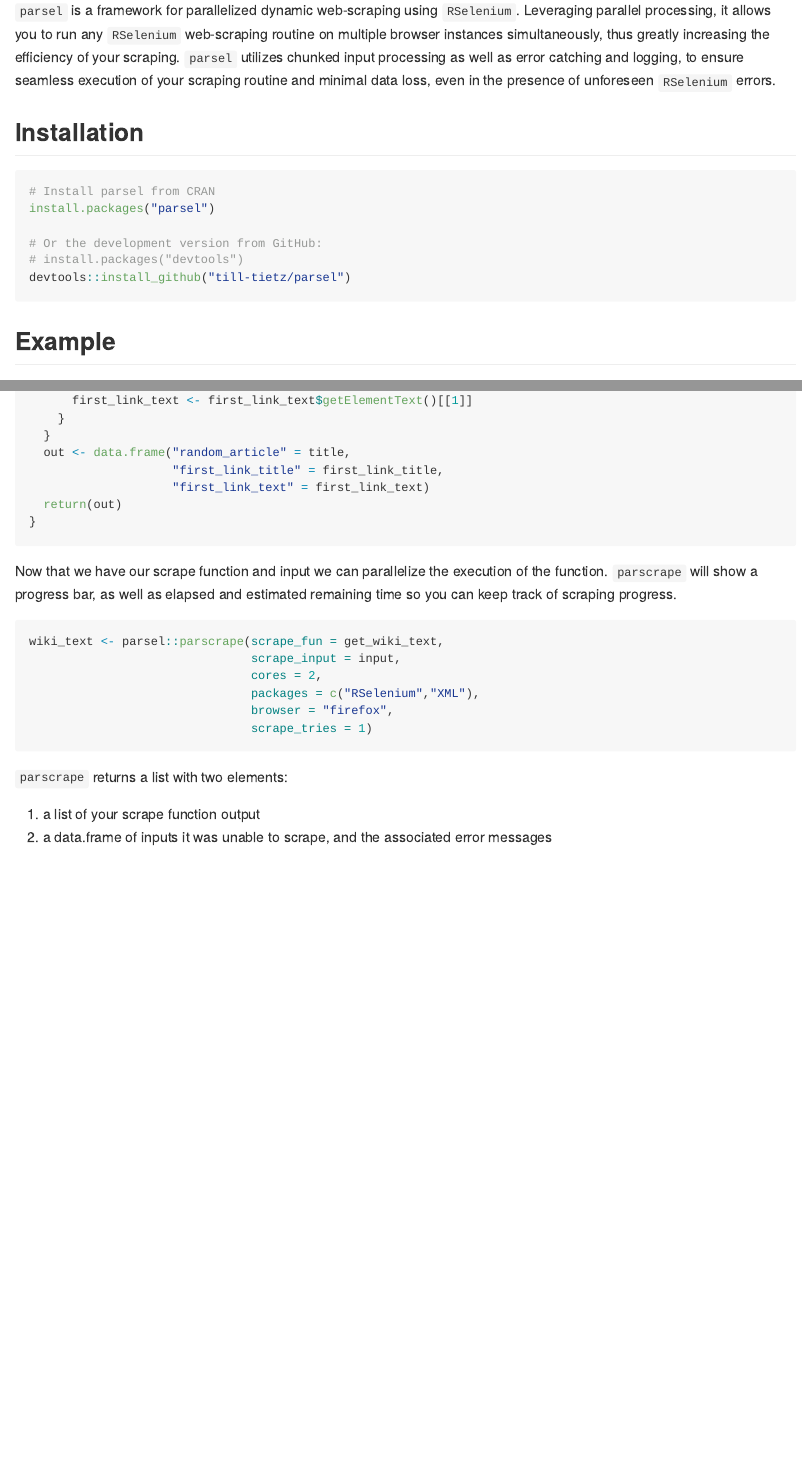
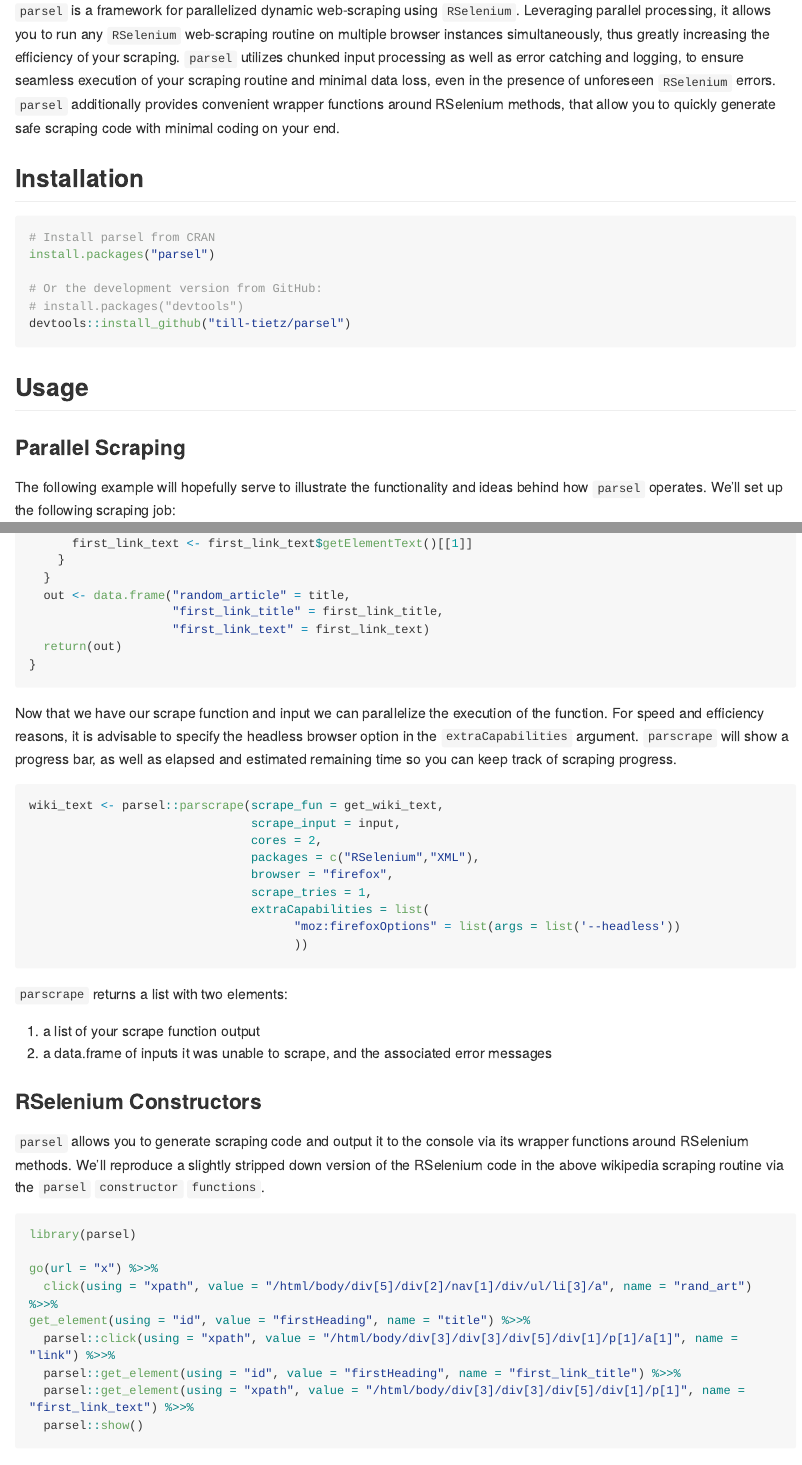
Before and after one commit to till-tietz/parsel, an R Markdown document (README.Rmd): the page in a window 1100 px wide, from 110 px down, and a second part further down, joined at a grey line. Rendered offline with R 4.5, knitr and Pandoc, with nearby package versions; some code elsewhere in the file could not run offline; long lines of code are wrapped; badge pictures from the web are left out.

Commit message:
updated readme

````diff
--- a/README.Rmd
+++ b/README.Rmd
@@ -22,6 +22,7 @@ knitr::opts_chunk$set(
 <!-- badges: end -->
 
 `parsel` is a framework for parallelized  dynamic web-scraping using `RSelenium`. Leveraging parallel processing, it allows you to run any `RSelenium` web-scraping routine on multiple browser instances simultaneously, thus greatly increasing the efficiency of your scraping. `parsel` utilizes chunked input processing as well as error catching and logging, to ensure seamless execution of your scraping routine and minimal data loss, even in the presence of unforeseen `RSelenium` errors.
+`parsel` additionally provides convenient wrapper functions around RSelenium methods, that allow you to quickly generate safe scraping code with minimal coding on your end.
 
 ## Installation
 
@@ -33,7 +34,9 @@ install.packages("parsel")
 # install.packages("devtools")
 devtools::install_github("till-tietz/parsel")
 ```
-## Example
+## Usage
+
+### Parallel Scraping
 
 The following example will hopefully serve to illustrate the functionality and ideas behind how `parsel` operates.
 We'll set up the following scraping job:
@@ -116,6 +119,7 @@ get_wiki_text <- function(x){
 ```
 
 Now that we have our scrape function and input we can parallelize the execution of the function.
+For speed and efficiency reasons, it is advisable to specify the headless browser option in the `extraCapabilities` argument.
 `parscrape` will show a progress bar, as well as elapsed and estimated remaining time so you can keep track of scraping progress.
 
 ```{r, results = 'hide', warning = FALSE, eval = FALSE}
@@ -124,7 +128,10 @@ wiki_text <- parsel::parscrape(scrape_fun = get_wiki_text,
                                cores = 2,
                                packages = c("RSelenium","XML"),
                                browser = "firefox",
-                               scrape_tries = 1)
+                               scrape_tries = 1,
+                               extraCapabilities = list(
+                                     "moz:firefoxOptions" = list(args = list('--headless'))
+                                     ))
 
 
 ```
@@ -133,3 +140,23 @@ wiki_text <- parsel::parscrape(scrape_fun = get_wiki_text,
 
 1. a list of your scrape function output
 2. a data.frame of inputs it was unable to scrape, and the associated error messages
+
+
+### RSelenium Constructors
+
+`parsel` allows you to generate scraping code and output it to the console via its wrapper functions around RSelenium methods.
+We'll reproduce a slightly stripped down version of the RSelenium code in the above wikipedia scraping routine via the `parsel` `constructor` `functions`.
+
+```{r, warning = FALSE}
+library(parsel)
+
+go(url = "x") %>>%
+  click(using = "xpath", value = "/html/body/div[5]/div[2]/nav[1]/div/ul/li[3]/a", name = "rand_art") %>>%
+get_element(using = "id", value = "firstHeading", name = "title") %>>%
+  parsel::click(using = "xpath", value = "/html/body/div[3]/div[3]/div[5]/div[1]/p[1]/a[1]", name = "link") %>>%
+  parsel::get_element(using = "id", value = "firstHeading", name = "first_link_title") %>>%
+  parsel::get_element(using = "xpath", value = "/html/body/div[3]/div[3]/div[5]/div[1]/p[1]", name = "first_link_text") %>>%
+  parsel::show()
+
+
+```
````
Also changed, not shown: README.md.
